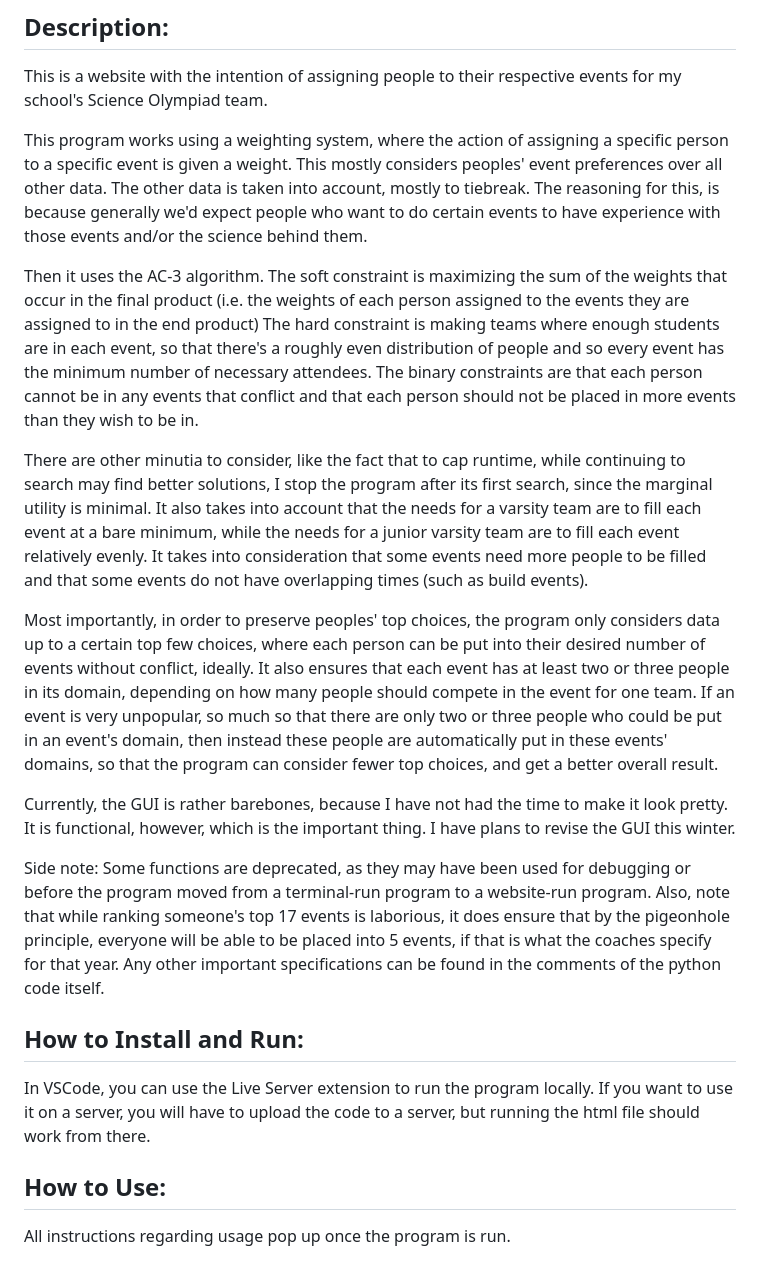
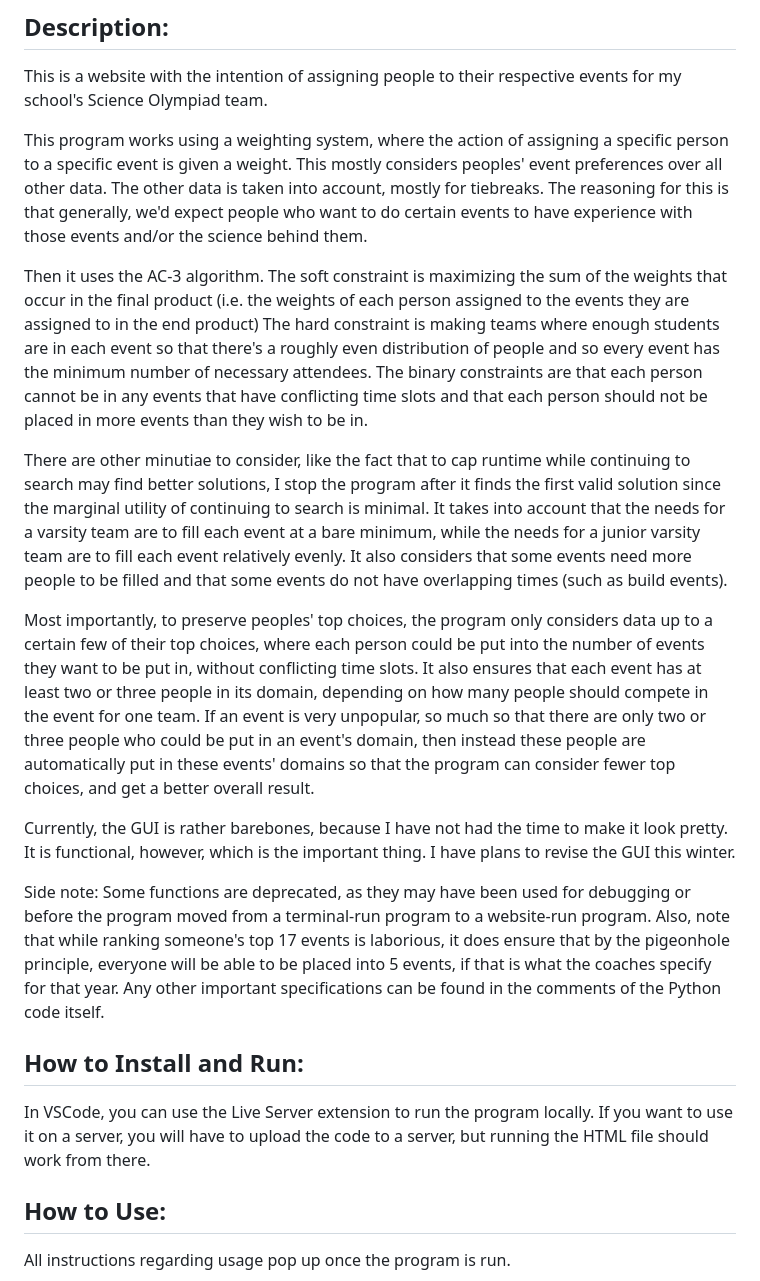
Before and after one commit to Tobbbbbbb/ScienceOlympiadEventAssignment, a Markdown page: readme.md, the part around the change. Drawn GitHub-style.

```diff
--- a/readme.md
+++ b/readme.md
@@ -5,32 +5,32 @@ This is a website with the intention of assigning people to their respective eve
 
 This program works using a weighting system, where the action of assigning a specific person to a specific event is given a weight.
 This mostly considers peoples' event preferences over all other data.
-The other data is taken into account, mostly to tiebreak.
-The reasoning for this, is because generally we'd expect people who want to do certain events to have experience with those events and/or the science behind them.
+The other data is taken into account, mostly for tiebreaks.
+The reasoning for this is that generally, we'd expect people who want to do certain events to have experience with those events and/or the science behind them.
 
 Then it uses the AC-3 algorithm.
 The soft constraint is maximizing the sum of the weights that occur in the final product (i.e. the weights of each person assigned to the events they are assigned to in the end product)
-The hard constraint is making teams where enough students are in each event, so that there's a roughly even distribution of people and so every event has the minimum number of necessary attendees.
-The binary constraints are that each person cannot be in any events that conflict and that each person should not be placed in more events than they wish to be in.
+The hard constraint is making teams where enough students are in each event so that there's a roughly even distribution of people and so every event has the minimum number of necessary attendees.
+The binary constraints are that each person cannot be in any events that have conflicting time slots and that each person should not be placed in more events than they wish to be in.
 
-There are other minutia to consider, like the fact that to cap runtime, while continuing to search may find better solutions, I stop the program after its first search, since the marginal utility is minimal.
-It also takes into account that the needs for a varsity team are to fill each event at a bare minimum, while the needs for a junior varsity team are to fill each event relatively evenly.
-It takes into consideration that some events need more people to be filled and that some events do not have overlapping times (such as build events).
+There are other minutiae to consider, like the fact that to cap runtime while continuing to search may find better solutions, I stop the program after it finds the first valid solution since the marginal utility of continuing to search is minimal.
+It takes into account that the needs for a varsity team are to fill each event at a bare minimum, while the needs for a junior varsity team are to fill each event relatively evenly.
+It also considers that some events need more people to be filled and that some events do not have overlapping times (such as build events).
 
-Most importantly, in order to preserve peoples' top choices, the program only considers data up to a certain top few choices, where each person can be put into their desired number of events without conflict, ideally.
+Most importantly, to preserve peoples' top choices, the program only considers data up to a certain few of their top choices, where each person could be put into the number of events they want to be put in, without conflicting time slots.
 It also ensures that each event has at least two or three people in its domain, depending on how many people should compete in the event for one team.
-If an event is very unpopular, so much so that there are only two or three people who could be put in an event's domain, then instead these people are automatically put in these events' domains, so that the program can consider fewer top choices, and get a better overall result.
+If an event is very unpopular, so much so that there are only two or three people who could be put in an event's domain, then instead these people are automatically put in these events' domains so that the program can consider fewer top choices, and get a better overall result.
 
 Currently, the GUI is rather barebones, because I have not had the time to make it look pretty. It is functional, however, which is the important thing.
 I have plans to revise the GUI this winter.
 
 Side note: Some functions are deprecated, as they may have been used for debugging or before the program moved from a terminal-run program to a website-run program.
 Also, note that while ranking someone's top 17 events is laborious, it does ensure that by the pigeonhole principle, everyone will be able to be placed into 5 events, if that is what the coaches specify for that year.
-Any other important specifications can be found in the comments of the python code itself.
+Any other important specifications can be found in the comments of the Python code itself.
 
 ## How to Install and Run:
 In VSCode, you can use the Live Server extension to run the program locally.
-If you want to use it on a server, you will have to upload the code to a server, but running the html file should work from there.
+If you want to use it on a server, you will have to upload the code to a server, but running the HTML file should work from there.
 
 ## How to Use:
 All instructions regarding usage pop up once the program is run.
```
